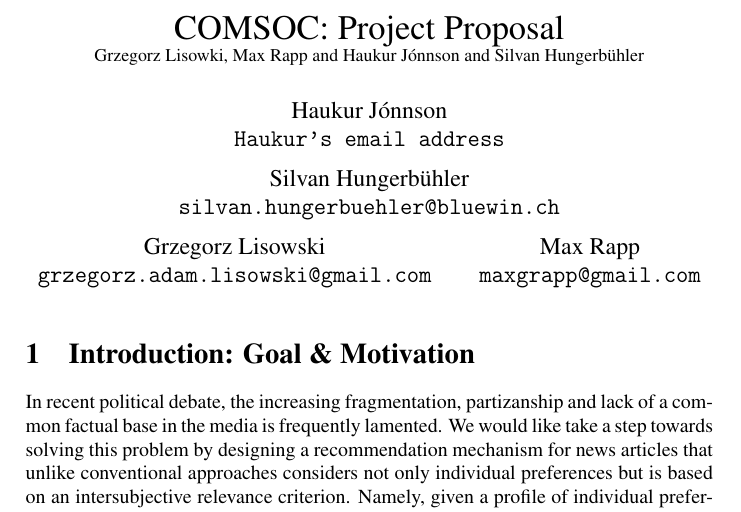
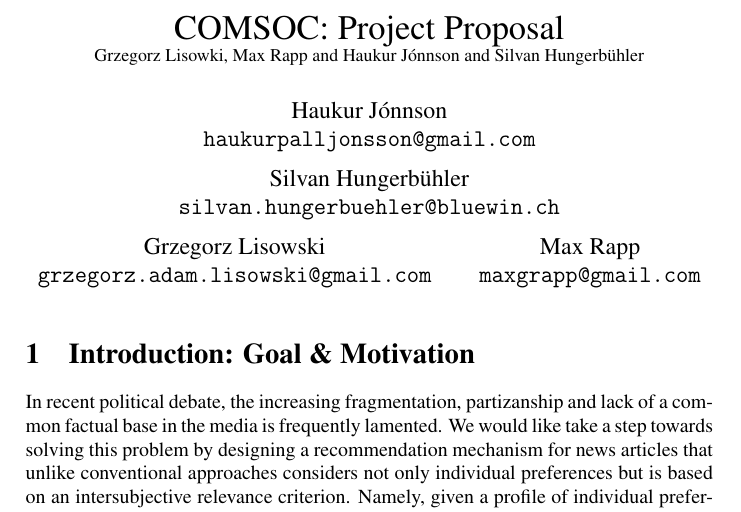
Before and after one commit to HaukurPall/ComSocProject, a LaTeX document (csc_project_proposal.tex): part of page 1 of 3, cut so that both start at the same text. Compiled offline with pdfLaTeX.

Commit message:
haukur's email

```diff
--- a/csc_project_proposal.tex
+++ b/csc_project_proposal.tex
@@ -3,7 +3,7 @@
 \usepackage[T1]{fontenc}
 \usepackage{babel}
 \author{
-    Haukur J{\'o}nnson\\    \texttt{Haukur's email address}
+    Haukur J{\'o}nnson\\    \texttt{haukurpalljonsson@gmail.com}
     \and
     Silvan Hungerb{\"u}hler\\   \texttt{silvan.hungerbuehler@bluewin.ch}
     \and
```
